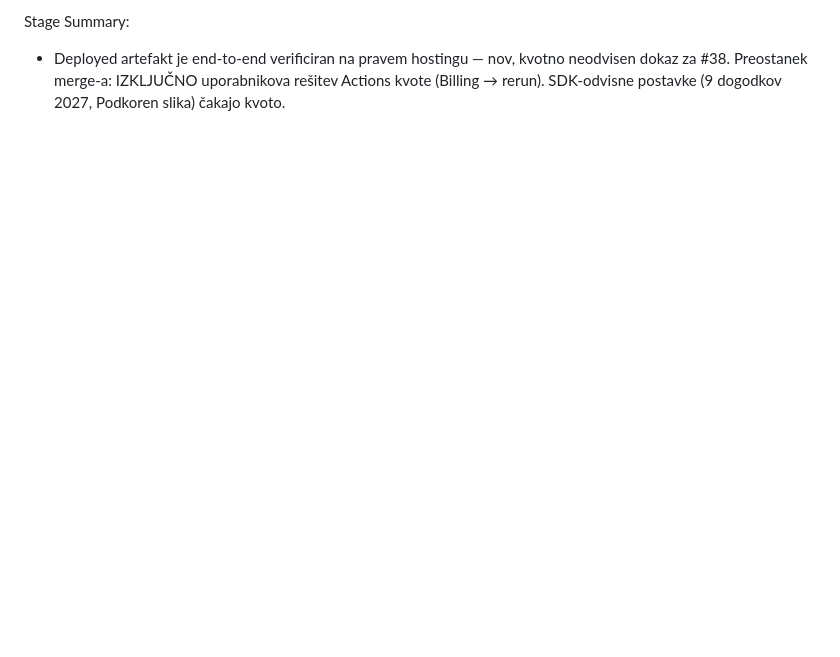
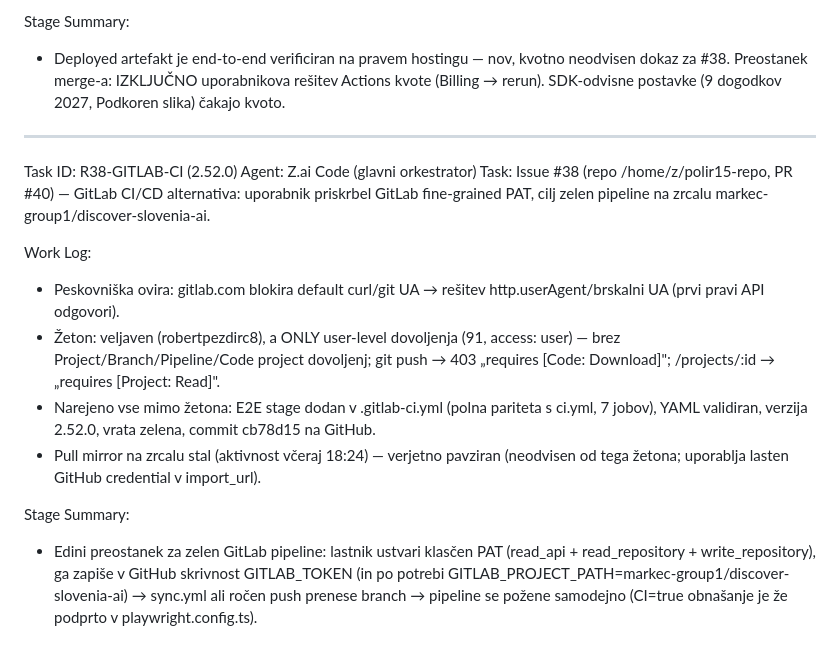
Before and after one commit to robertpezdirc12-design/discover-slovenia-ai, a Markdown page: worklog.md, the part around the change. GitHub-like rendering; blank space fills up the shorter version.

Commit message:
31ae5613-9f88-4d83-b320-8f02d4e614e1

```diff
--- a/worklog.md
+++ b/worklog.md
@@ -402,3 +402,17 @@ Work Log:
 
 Stage Summary:
 - Deployed artefakt je end-to-end verificiran na pravem hostingu — nov, kvotno neodvisen dokaz za #38. Preostanek merge-a: IZKLJUČNO uporabnikova rešitev Actions kvote (Billing → rerun). SDK-odvisne postavke (9 dogodkov 2027, Podkoren slika) čakajo kvoto.
+
+---
+Task ID: R38-GITLAB-CI (2.52.0)
+Agent: Z.ai Code (glavni orkestrator)
+Task: Issue #38 (repo /home/z/polir15-repo, PR #40) — GitLab CI/CD alternativa: uporabnik priskrbel GitLab fine-grained PAT, cilj zelen pipeline na zrcalu markec-group1/discover-slovenia-ai.
+
+Work Log:
+- Peskovniška ovira: gitlab.com blokira default curl/git UA → rešitev http.userAgent/brskalni UA (prvi pravi API odgovori).
+- Žeton: veljaven (robertpezdirc8), a ONLY user-level dovoljenja (91, access: user) — brez Project/Branch/Pipeline/Code project dovoljenj; git push → 403 „requires [Code: Download]"; /projects/:id → „requires [Project: Read]".
+- Narejeno vse mimo žetona: E2E stage dodan v .gitlab-ci.yml (polna pariteta s ci.yml, 7 jobov), YAML validiran, verzija 2.52.0, vrata zelena, commit cb78d15 na GitHub.
+- Pull mirror na zrcalu stal (aktivnost včeraj 18:24) — verjetno pavziran (neodvisen od tega žetona; uporablja lasten GitHub credential v import_url).
+
+Stage Summary:
+- Edini preostanek za zelen GitLab pipeline: lastnik ustvari klasčen PAT (read_api + read_repository + write_repository), ga zapiše v GitHub skrivnost GITLAB_TOKEN (in po potrebi GITLAB_PROJECT_PATH=markec-group1/discover-slovenia-ai) → sync.yml ali ročen push prenese branch → pipeline se požene samodejno (CI=true obnašanje je že podprto v playwright.config.ts).
```
